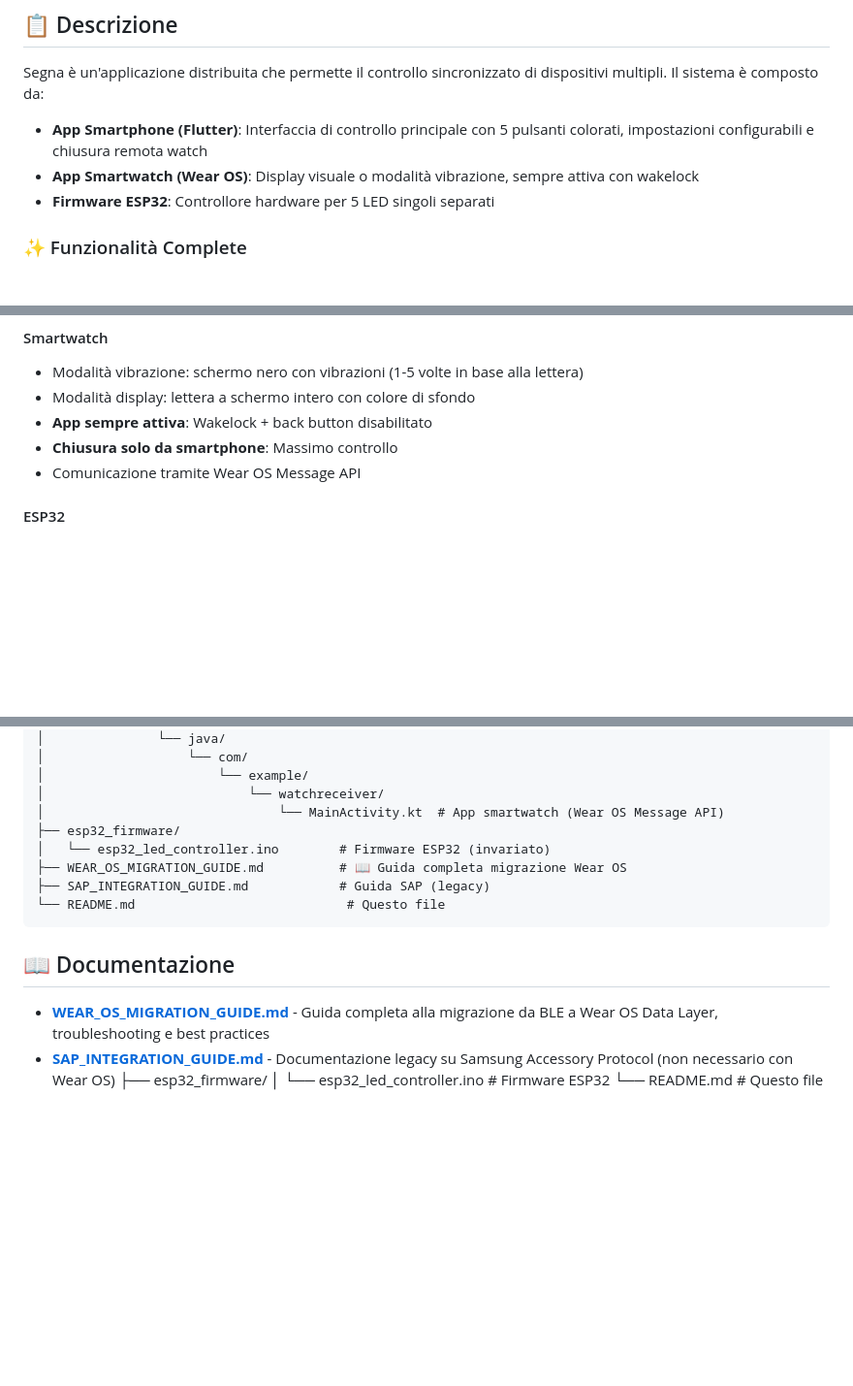
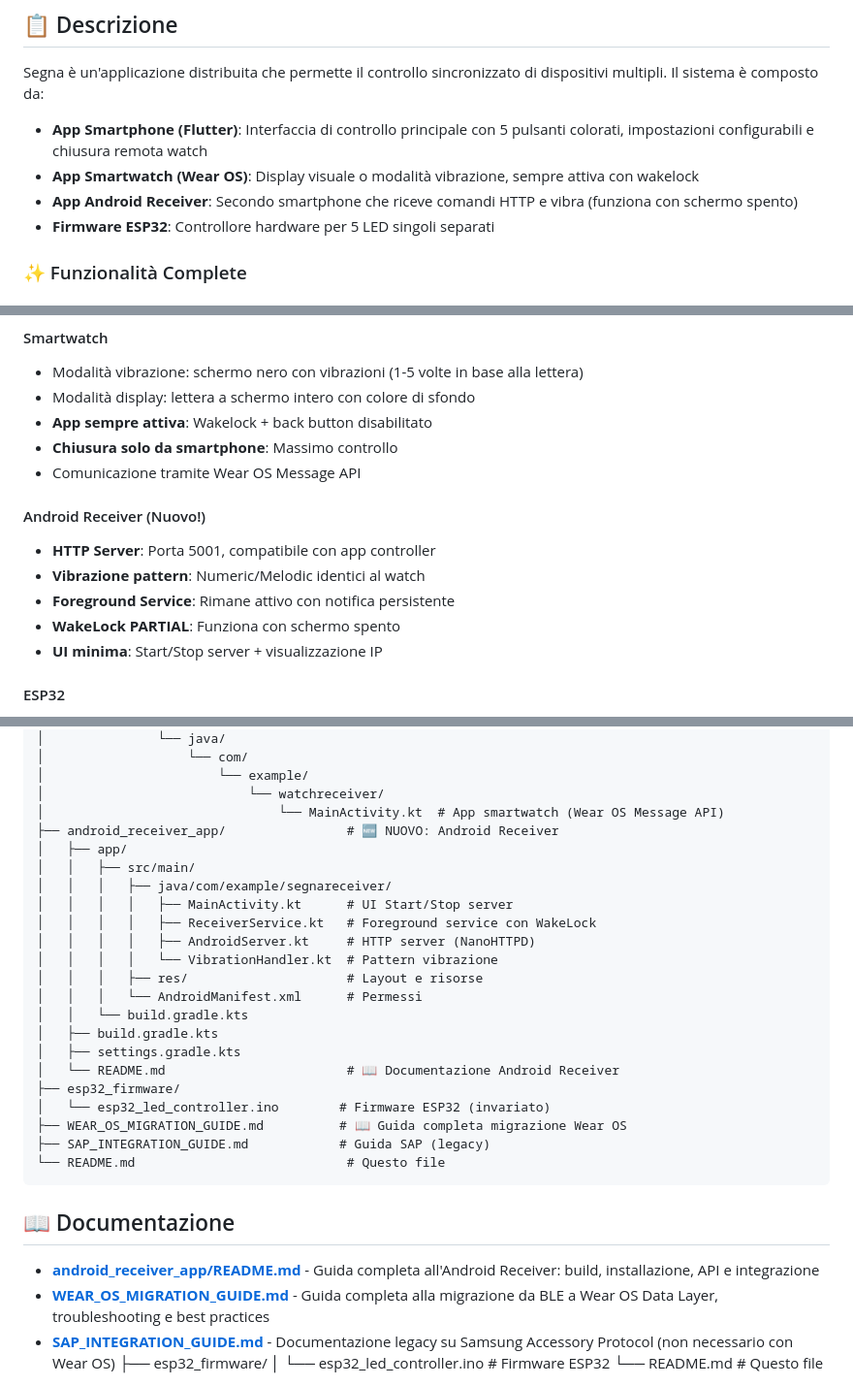
Before and after one commit to house79-gex/Segna, a Markdown page: README.md, 3 parts joined by grey strips. Shown at 97% size. GitHub-like rendering; blank space fills up the shorter version.

```diff
--- a/README.md
+++ b/README.md
@@ -98,6 +124,7 @@ Segna è un'applicazione distribuita che permette il controllo sincronizzato di
 
 - **App Smartphone (Flutter)**: Interfaccia di controllo principale con 5 pulsanti colorati, impostazioni configurabili e chiusura remota watch
 - **App Smartwatch (Wear OS)**: Display visuale o modalità vibrazione, sempre attiva con wakelock
+- **App Android Receiver**: Secondo smartphone che riceve comandi HTTP e vibra (funziona con schermo spento)
 - **Firmware ESP32**: Controllore hardware per 5 LED singoli separati
 
 ### ✨ Funzionalità Complete
@@ -115,6 +142,13 @@ Segna è un'applicazione distribuita che permette il controllo sincronizzato di
 - **App sempre attiva**: Wakelock + back button disabilitato
 - **Chiusura solo da smartphone**: Massimo controllo
 - Comunicazione tramite Wear OS Message API
+
+#### Android Receiver (Nuovo!)
+- **HTTP Server**: Porta 5001, compatibile con app controller
+- **Vibrazione pattern**: Numeric/Melodic identici al watch
+- **Foreground Service**: Rimane attivo con notifica persistente
+- **WakeLock PARTIAL**: Funziona con schermo spento
+- **UI minima**: Start/Stop server + visualizzazione IP
 
 #### ESP32
 - 5 LED singoli separati (uno per colore) invece di LED RGB
@@ -161,6 +195,20 @@ Segna/
 │                       └── example/
 │                           └── watchreceiver/
 │                               └── MainActivity.kt  # App smartwatch (Wear OS Message API)
+├── android_receiver_app/                # 🆕 NUOVO: Android Receiver
+│   ├── app/
+│   │   ├── src/main/
+│   │   │   ├── java/com/example/segnareceiver/
+│   │   │   │   ├── MainActivity.kt      # UI Start/Stop server
+│   │   │   │   ├── ReceiverService.kt   # Foreground service con WakeLock
+│   │   │   │   ├── AndroidServer.kt     # HTTP server (NanoHTTPD)
+│   │   │   │   └── VibrationHandler.kt  # Pattern vibrazione
+│   │   │   ├── res/                     # Layout e risorse
+│   │   │   └── AndroidManifest.xml      # Permessi
+│   │   └── build.gradle.kts
+│   ├── build.gradle.kts
+│   ├── settings.gradle.kts
+│   └── README.md                        # 📖 Documentazione Android Receiver
 ├── esp32_firmware/
 │   └── esp32_led_controller.ino        # Firmware ESP32 (invariato)
 ├── WEAR_OS_MIGRATION_GUIDE.md          # 📖 Guida completa migrazione Wear OS
@@ -170,6 +218,7 @@ Segna/
 
 ## 📖 Documentazione
 
+- **[android_receiver_app/README.md](./android_receiver_app/README.md)** - Guida completa all'Android Receiver: build, installazione, API e integrazione
 - **[WEAR_OS_MIGRATION_GUIDE.md](./WEAR_OS_MIGRATION_GUIDE.md)** - Guida completa alla migrazione da BLE a Wear OS Data Layer, troubleshooting e best practices
 - **[SAP_INTEGRATION_GUIDE.md](./SAP_INTEGRATION_GUIDE.md)** - Documentazione legacy su Samsung Accessory Protocol (non necessario con Wear OS)
 ├── esp32_firmware/
```
Also changed, not shown: other parts of README.md (+48 -22 lines).
